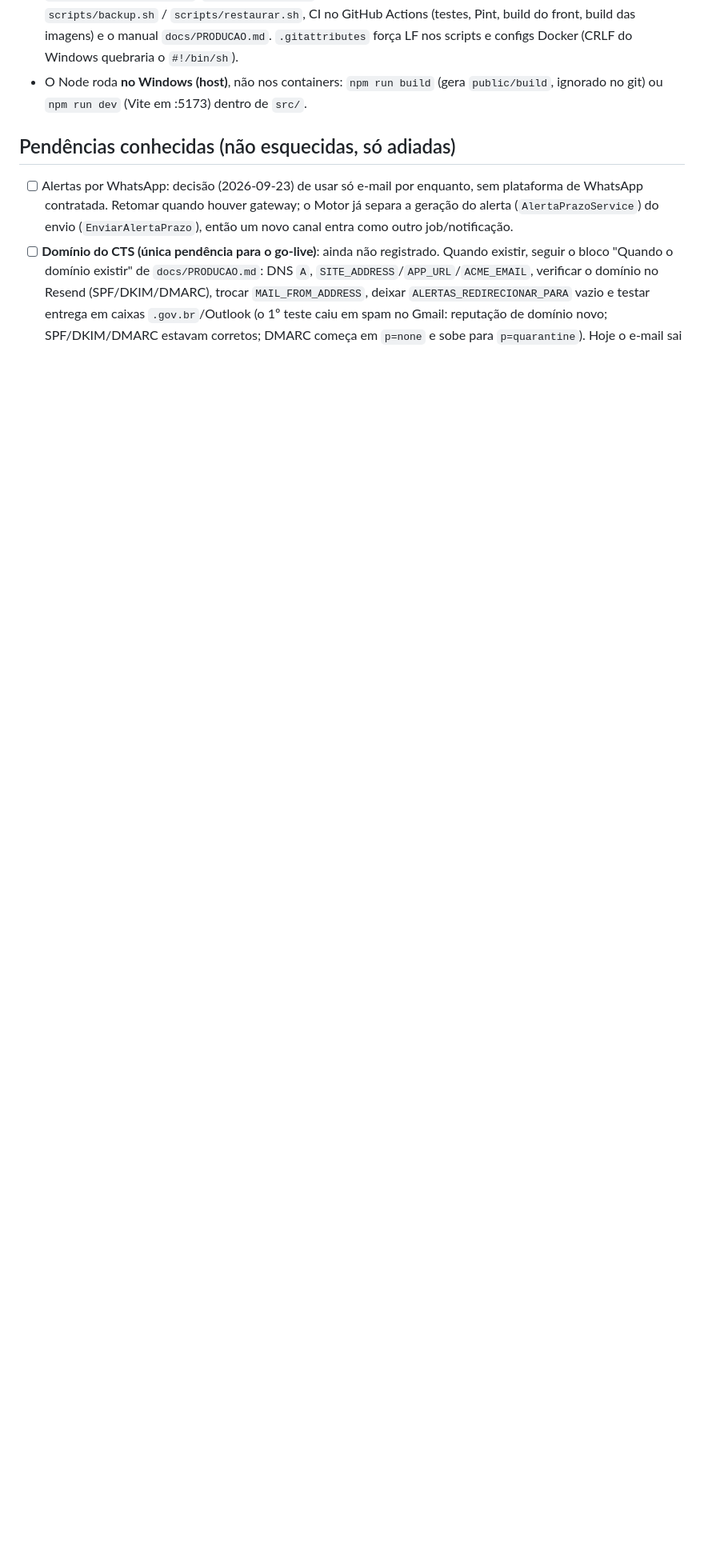
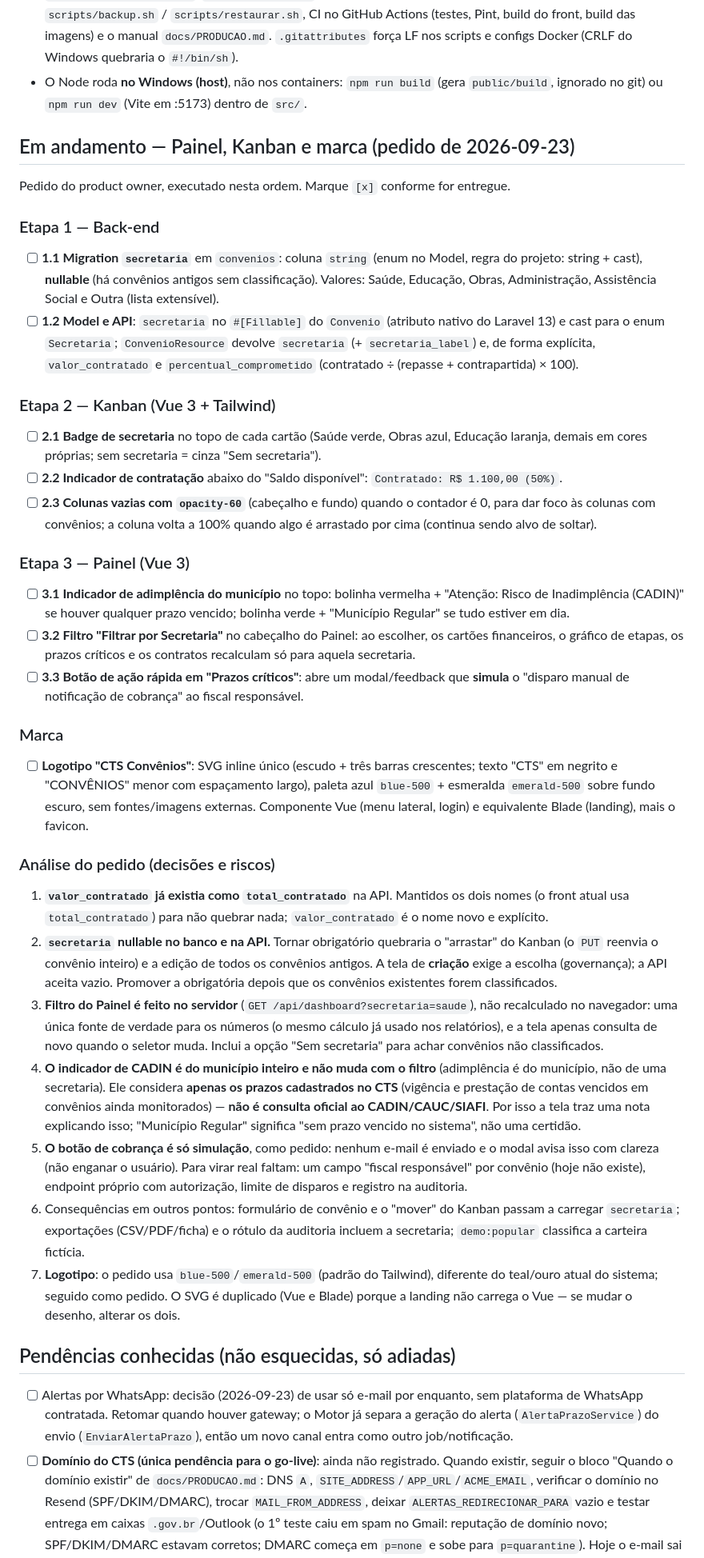
Before and after one commit to AugustoCastilhoDev/cts-convenios, a Markdown page: ROADMAP.md, the part around the change. Shown at 80% size. Drawn GitHub-style; blank space fills up the shorter version.

Commit message:
ROADMAP: registra o pedido de melhorias do Painel, Kanban e marca, com analise e decisoes
Co-Authored-By: Claude Sonnet 5 <noreply@anthropic.com>

```diff
--- a/ROADMAP.md
+++ b/ROADMAP.md
@@ -99,6 +99,36 @@
 - **Infraestrutura de produção** (2026-09-23): `docker/prod/Dockerfile` (multi-estágio: dependências sem pacotes de dev, assets do Vite, imagem `app` e imagem `web`), `docker-compose.prod.yml` (Caddy com HTTPS automático via `SITE_ADDRESS`, Nginx, PHP-FPM, worker da fila, agendador, Postgres e Redis com senha, sem portas expostas), `.env.production.example`, `scripts/deploy.sh` (migra na imagem nova antes de trocar os containers), `scripts/backup.sh` / `scripts/restaurar.sh`, CI no GitHub Actions (testes, Pint, build do front, build das imagens) e o manual `docs/PRODUCAO.md`. `.gitattributes` força LF nos scripts e configs Docker (CRLF do Windows quebraria o `#!/bin/sh`).
 - O Node roda **no Windows (host)**, não nos containers: `npm run build` (gera `public/build`, ignorado no git) ou `npm run dev` (Vite em :5173) dentro de `src/`.
 
+## Em andamento — Painel, Kanban e marca (pedido de 2026-09-23)
+
+Pedido do product owner, executado nesta ordem. Marque `[x]` conforme for entregue.
+
+### Etapa 1 — Back-end
+- [ ] **1.1 Migration `secretaria`** em `convenios`: coluna `string` (enum no Model, regra do projeto: string + cast), **nullable** (há convênios antigos sem classificação). Valores: Saúde, Educação, Obras, Administração, Assistência Social e Outra (lista extensível).
+- [ ] **1.2 Model e API**: `secretaria` no `#[Fillable]` do `Convenio` (atributo nativo do Laravel 13) e cast para o enum `Secretaria`; `ConvenioResource` devolve `secretaria` (+ `secretaria_label`) e, de forma explícita, `valor_contratado` e `percentual_comprometido` (contratado ÷ (repasse + contrapartida) × 100).
+
+### Etapa 2 — Kanban (Vue 3 + Tailwind)
+- [ ] **2.1 Badge de secretaria** no topo de cada cartão (Saúde verde, Obras azul, Educação laranja, demais em cores próprias; sem secretaria = cinza "Sem secretaria").
+- [ ] **2.2 Indicador de contratação** abaixo do "Saldo disponível": `Contratado: R$ 1.100,00 (50%)`.
+- [ ] **2.3 Colunas vazias com `opacity-60`** (cabeçalho e fundo) quando o contador é 0, para dar foco às colunas com convênios; a coluna volta a 100% quando algo é arrastado por cima (continua sendo alvo de soltar).
+
+### Etapa 3 — Painel (Vue 3)
+- [ ] **3.1 Indicador de adimplência do município** no topo: bolinha vermelha + "Atenção: Risco de Inadimplência (CADIN)" se houver qualquer prazo vencido; bolinha verde + "Município Regular" se tudo estiver em dia.
+- [ ] **3.2 Filtro "Filtrar por Secretaria"** no cabeçalho do Painel: ao escolher, os cartões financeiros, o gráfico de etapas, os prazos críticos e os contratos recalculam só para aquela secretaria.
+- [ ] **3.3 Botão de ação rápida em "Prazos críticos"**: abre um modal/feedback que **simula** o "disparo manual de notificação de cobrança" ao fiscal responsável.
+
+### Marca
+- [ ] **Logotipo "CTS Convênios"**: SVG inline único (escudo + três barras crescentes; texto "CTS" em negrito e "CONVÊNIOS" menor com espaçamento largo), paleta azul `blue-500` + esmeralda `emerald-500` sobre fundo escuro, sem fontes/imagens externas. Componente Vue (menu lateral, login) e equivalente Blade (landing), mais o favicon.
+
+### Análise do pedido (decisões e riscos)
+1. **`valor_contratado` já existia como `total_contratado`** na API. Mantidos os dois nomes (o front atual usa `total_contratado`) para não quebrar nada; `valor_contratado` é o nome novo e explícito.
+2. **`secretaria` nullable no banco e na API.** Tornar obrigatório quebraria o "arrastar" do Kanban (o `PUT` reenvia o convênio inteiro) e a edição de todos os convênios antigos. A tela de **criação** exige a escolha (governança); a API aceita vazio. Promover a obrigatória depois que os convênios existentes forem classificados.
+3. **Filtro do Painel é feito no servidor** (`GET /api/dashboard?secretaria=saude`), não recalculado no navegador: uma única fonte de verdade para os números (o mesmo cálculo já usado nos relatórios), e a tela apenas consulta de novo quando o seletor muda. Inclui a opção "Sem secretaria" para achar convênios não classificados.
+4. **O indicador de CADIN é do município inteiro e não muda com o filtro** (adimplência é do município, não de uma secretaria). Ele considera **apenas os prazos cadastrados no CTS** (vigência e prestação de contas vencidos em convênios ainda monitorados) — **não é consulta oficial ao CADIN/CAUC/SIAFI**. Por isso a tela traz uma nota explicando isso; "Município Regular" significa "sem prazo vencido no sistema", não uma certidão.
+5. **O botão de cobrança é só simulação**, como pedido: nenhum e-mail é enviado e o modal avisa isso com clareza (não enganar o usuário). Para virar real faltam: um campo "fiscal responsável" por convênio (hoje não existe), endpoint próprio com autorização, limite de disparos e registro na auditoria.
+6. Consequências em outros pontos: formulário de convênio e o "mover" do Kanban passam a carregar `secretaria`; exportações (CSV/PDF/ficha) e o rótulo da auditoria incluem a secretaria; `demo:popular` classifica a carteira fictícia.
+7. **Logotipo**: o pedido usa `blue-500`/`emerald-500` (padrão do Tailwind), diferente do teal/ouro atual do sistema; seguido como pedido. O SVG é duplicado (Vue e Blade) porque a landing não carrega o Vue — se mudar o desenho, alterar os dois.
+
 ## Pendências conhecidas (não esquecidas, só adiadas)
 
 - [ ] Alertas por WhatsApp: decisão (2026-09-23) de usar só e-mail por enquanto, sem plataforma de WhatsApp contratada. Retomar quando houver gateway; o Motor já separa a geração do alerta (`AlertaPrazoService`) do envio (`EnviarAlertaPrazo`), então um novo canal entra como outro job/notificação.
```
